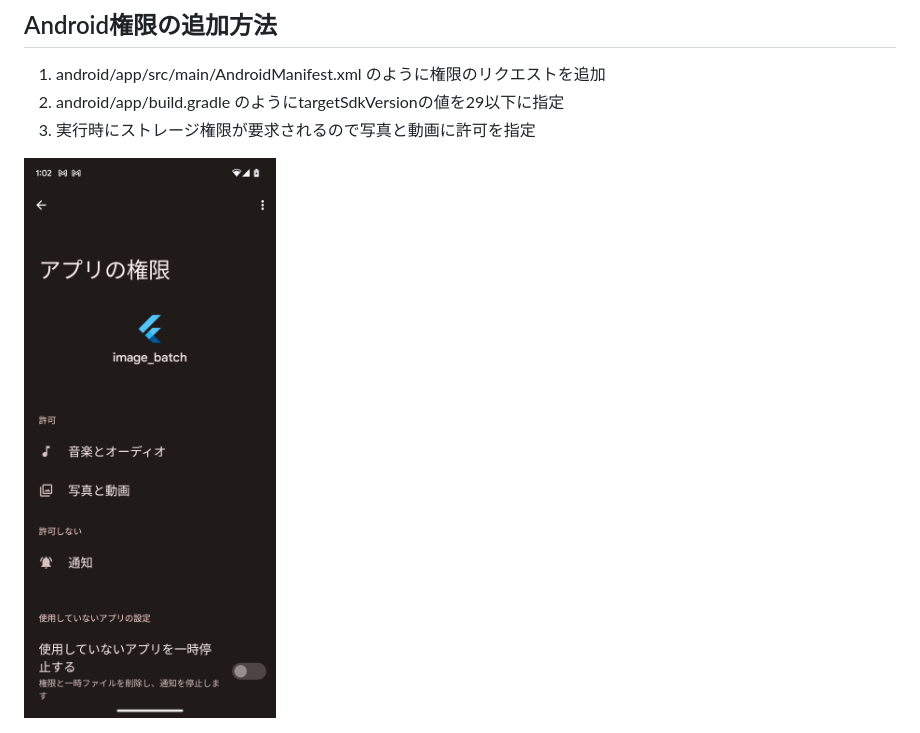
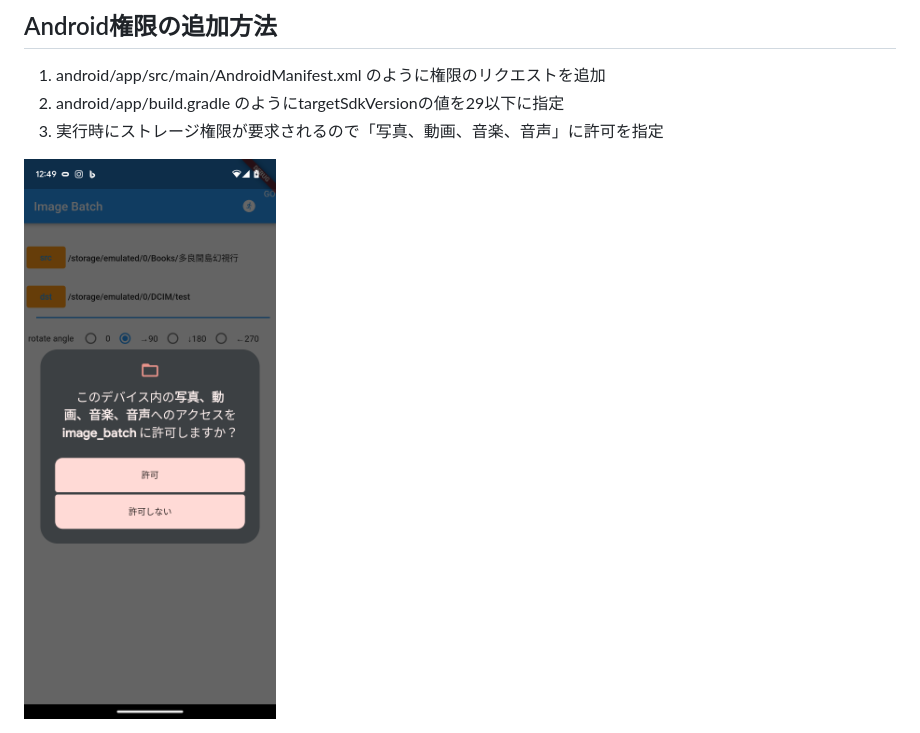
Before and after one commit to pie-xx/OpenCV_Flutter_Samples, a Markdown page: image_batch/README.md, the part around the change. GitHub-like rendering; pictures changed too: pic/permission.png.

Commit message:
image_batchの実行時の権限許諾の説滅を変更

```diff
--- a/image_batch/README.md
+++ b/image_batch/README.md
@@ -14,6 +14,6 @@ Androidのストレージまわりの権限の複雑さは、いいかげんに
 
 1. android/app/src/main/AndroidManifest.xml のように権限のリクエストを追加
 2. android/app/build.gradle のようにtargetSdkVersionの値を29以下に指定
-3. 実行時にストレージ権限が要求されるので写真と動画に許可を指定
+3. 実行時にストレージ権限が要求されるので「写真、動画、音楽、音声」に許可を指定
 
 <img src="../pic/permission.png" width=320/>
```
